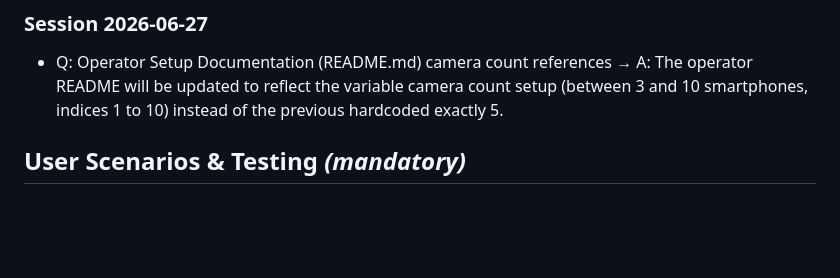
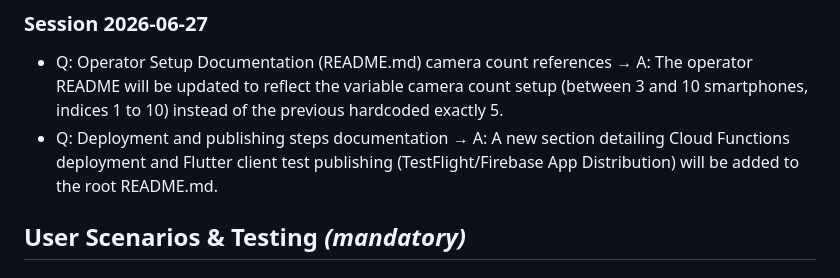
Before and after one commit to cjwhitsitt/moment, a Markdown page: specs/001-multi-camera-photo-booth/spec.md, the part around the change. Rendered like a GitHub page; blank space fills up the shorter version.

```diff
--- a/specs/001-multi-camera-photo-booth/spec.md
+++ b/specs/001-multi-camera-photo-booth/spec.md
@@ -22,6 +22,7 @@
 ### Session 2026-06-27
 
 - Q: Operator Setup Documentation (README.md) camera count references → A: The operator README will be updated to reflect the variable camera count setup (between 3 and 10 smartphones, indices 1 to 10) instead of the previous hardcoded exactly 5.
+- Q: Deployment and publishing steps documentation → A: A new section detailing Cloud Functions deployment and Flutter client test publishing (TestFlight/Firebase App Distribution) will be added to the root README.md.
 
 
 ## User Scenarios & Testing *(mandatory)*
```
Also changed, not shown: README.md (+45 -0 lines).
